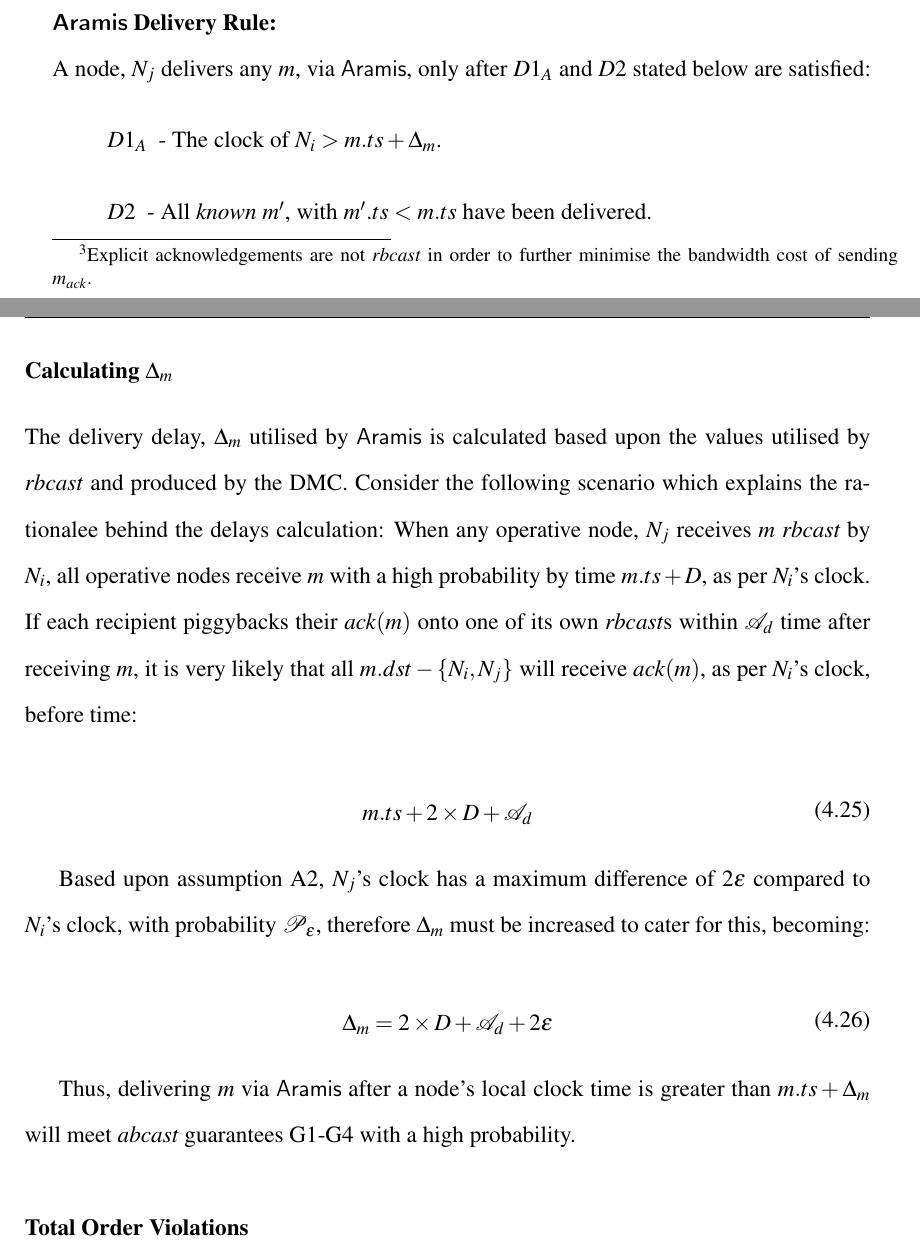
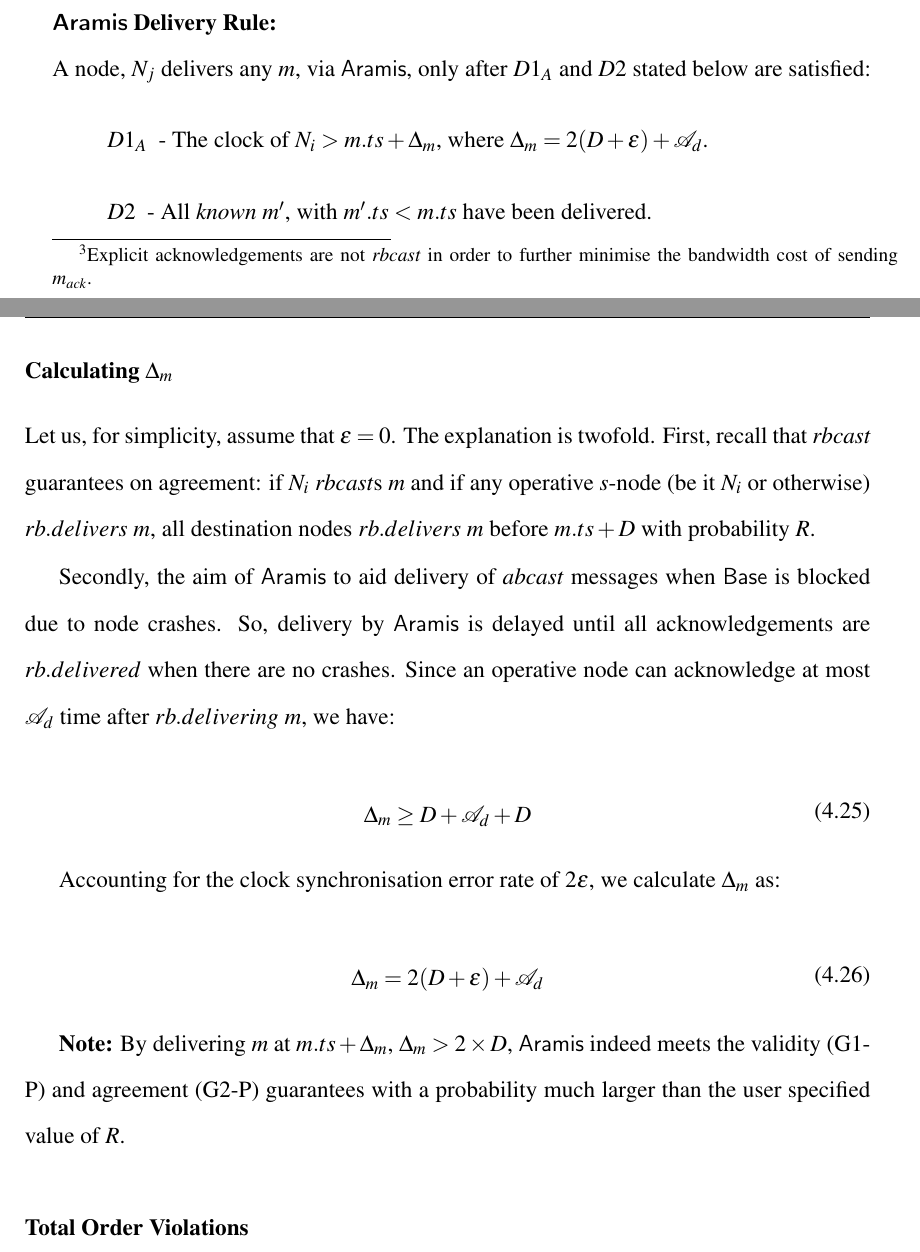
Before and after one commit to ryanemerson/Thesis, a LaTeX thesis (thesis.tex, which reads Chapter4-ABcast/chapter4.tex): two parts of pages 107 and 108 of 166, joined at a grey line, cut so that both start at the same text. Compiled offline with pdfLaTeX.

Commit message:
Aramis section updated.

```diff
--- a/Chapter4-ABcast/chapter4.tex
+++ b/Chapter4-ABcast/chapter4.tex
@@ -467,29 +467,32 @@ Hitherto this chapter has focused on the underlying assumptions made when design
     \paragraph{\textsf{Aramis} Delivery Rule:}\hspace{0pt} \\
         A node, $N_j$ delivers any $m$, via \textsf{Aramis}, only after $D1_A$ and $D2$ stated below are satisfied:
         \begin{description}[labelindent=1cm]
-            \item[$\boldsymbol{D1_A}$] - The clock of $N_i > m.ts + \Delta_{m}$.
+            \item[$\boldsymbol{D1_A}$] - The clock of $N_i > m.ts + \Delta_{m}$, where $\Delta_{m} = 2(D + \epsilon) + \mathcal{A}_d$.
+
             \item[$\boldsymbol{D2}$] - All \emph{known} $m'$, with $m'.ts < m.ts$ have been delivered.
         \end{description}
 
 
-        \subsubsection*{Calculating $\boldsymbol{\Delta_m}$    }
-        The delivery delay, $\Delta_m$ utilised by \textsf{Aramis} is calculated based upon the values utilised by \emph{rbcast} and produced by the DMC.  Consider the following scenario which explains the rationalee behind the delays calculation: When any operative node, $N_j$ receives $m$ \emph{rbcast} by $N_i$, all operative nodes receive $m$ with a high probability by time $m.ts + D$, as per $N_i$'s clock.  If each recipient piggybacks their $ack(m)$ onto one of its own \emph{rbcast}s within $\mathcal{A}_d$ time after receiving $m$, it is very likely that all $m.dst - \{N_i, N_j\}$ will receive $ack(m)$, as per $N_i$'s clock, before time:
+        \subsubsection*{Calculating $\boldsymbol{\Delta_m}$}
+        Let us, for simplicity, assume that $\epsilon = 0$.  The explanation is twofold.  First, recall that \emph{rbcast} guarantees on agreement: if $N_i$ \emph{rbcast}s $m$ and if any operative $s$-node (be it $N_i$ or otherwise) $rb.delivers$ $m$, all destination nodes $rb.delivers$ $m$ before $m.ts + D$ with probability $R$.
+
+        Secondly, the aim of \textsf{Aramis} to aid delivery of \emph{abcast} messages when \textsf{Base} is blocked due to node crashes.  So, delivery by \textsf{Aramis} is delayed until all acknowledgements are $rb.delivered$ when there are no crashes.  Since an operative node can acknowledge at most $\mathcal{A}_d$ time after $rb.delivering$ $m$, we have:
 
         \begin{equation}
             \begin{aligned}
-                m.ts + 2\times{D} + \mathcal{A}_d
+                \Delta_m \geq D + \mathcal{A}_d + D
             \end{aligned}
         \end{equation}
 
-         Based upon assumption A2, $N_j$'s clock has a maximum difference of $2\epsilon$ compared to $N_i$'s clock, with  probability $\mathcal{P}_\epsilon$, therefore $\Delta_m$ must be increased to cater for this, becoming:
+        Accounting for the clock synchronisation error rate of $2\epsilon$, we calculate $\Delta_m$ as:
 
         \begin{equation}
             \begin{aligned}
-                \Delta_m = 2 \times D + \mathcal{A}_d + 2\epsilon
+                \Delta_m = 2(D + \epsilon) +  \mathcal{A}_d
             \end{aligned}
         \end{equation}
 
-        Thus, delivering $m$ via \textsf{Aramis} after a node's local clock time is greater than $m.ts + \Delta_m$ will meet \emph{abcast} guarantees G1-G4 with a high probability.
+        \textbf{Note:} By delivering $m$ at $m.ts + \Delta_m$, $\Delta_m > 2 \times D$, \textsf{Aramis} indeed meets  the validity (G1-P) and agreement (G2-P) guarantees with a probability much larger than the user specified value of $R$.
 
         \subsubsection*{Total Order Violations}\label{ssec:abcast_rejection}
         In the explanations above, we have only considered the conditions required for a message to be successfully \emph{abcast} to all nodes.  However, as \textsf{Aramis} is a probabilistic protocol it is possible for a message to be delivered in the wrong place in the total order, thus violating G4.  For example, a message $m$ arrives at a destination after its proceeding message $m'$ in the total order has already been delivered, such that the total order is $<m', m>$ when it should be $<m, m'>$.  In such a case, their are two course of action possible when $m$ arrives: 1) Deliver $m$ as soon as possible; resulting in two violations of the total order occurring as $m$ has missed its place and then taken another's in the total order.  2) Receive $m$ and throw an exception to the application; resulting in only one violation of the total order, as $m$ is simply missing, but at the expense of violating G1 and G2 as $m$ cannot be delivered by all destinations.  \footnote{Assumption A2 guarantees that all destinations will eventually receive $m$, so if a message is not rejected G1 and G2 always hold.}
```
